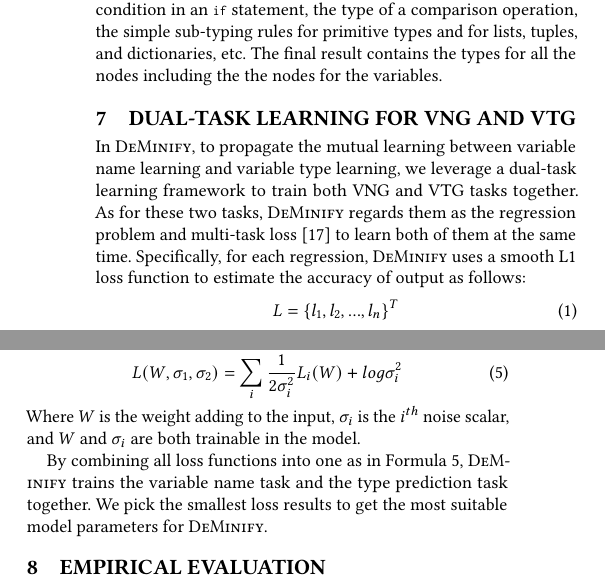
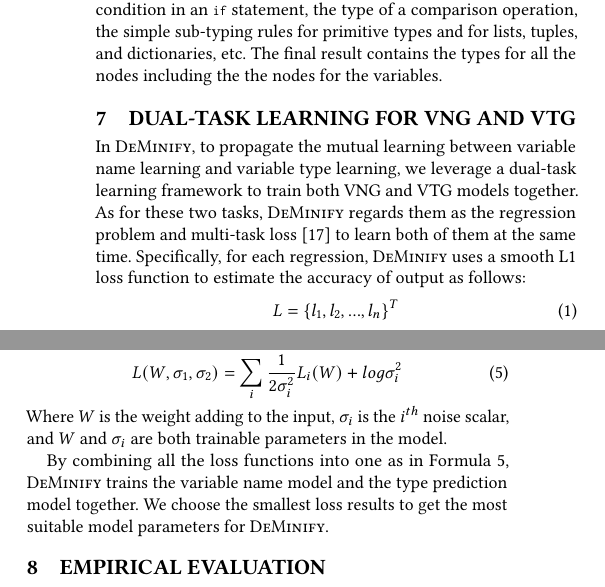
Before and after one commit to tien-n-nguyen/deminification, a LaTeX paper (fse23main-p1643-p.tex, which reads sections/dual-task.tex): two parts of the columns of page 6 of 12, joined at a grey line, cut so that both start at the same text. Compiled offline with pdfLaTeX.

Commit message:
up to eval

```diff
--- a/sections/dual-task.tex
+++ b/sections/dual-task.tex
@@ -4,7 +4,7 @@
 In {\tool}, to propagate the mutual learning between
 variable name learning and variable type learning,
 we leverage a dual-task learning framework to
-train both VNG and VTG tasks together.
+train both VNG and VTG models together.
 %In {\tool}, in order to process the variable name prediction and variable type prediction two tasks together, we use the dual-task learning framework to train the variable name generation model and variable type generation model together.
 As for these two tasks, {\tool} regards them as the regression
 problem and multi-task loss~\cite{kendall2018multi} to learn both of
@@ -39,9 +39,9 @@ l_n^W = \left\{
 \begin{equation}\label{eq5}
 L(W, \sigma_1, \sigma_2) = \sum_i\frac{1}{2\sigma_i^2}L_i(W) + log \sigma^2_i
 \end{equation}
-Where $W$ is the weight adding to the input, $\sigma_i$ is the $i^{th}$ noise scalar, and $W$ and $\sigma_i$ are both trainable in the model.
+Where $W$ is the weight adding to the input, $\sigma_i$ is the $i^{th}$ noise scalar, and $W$ and $\sigma_i$ are both trainable parameters in the model.
 
-By combining all loss functions into one as in Formula~\ref{eq5},
-{\tool} trains the variable name task and the type prediction task
-together. We pick the smallest loss results to get the most suitable
+By combining all the loss functions into one as in Formula~\ref{eq5},
+{\tool} trains the variable name model and the type prediction model
+together. We choose the smallest loss results to get the most suitable
 model parameters for {\tool}.
```
